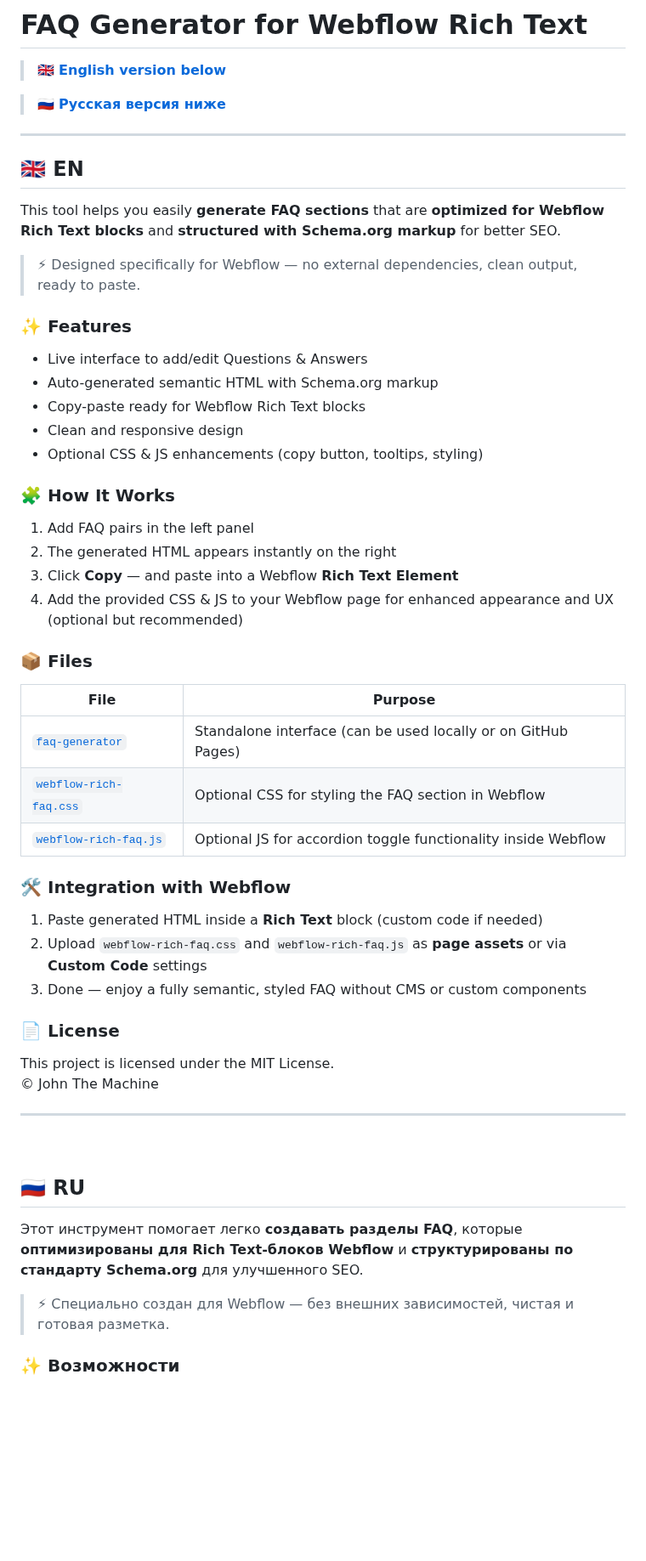
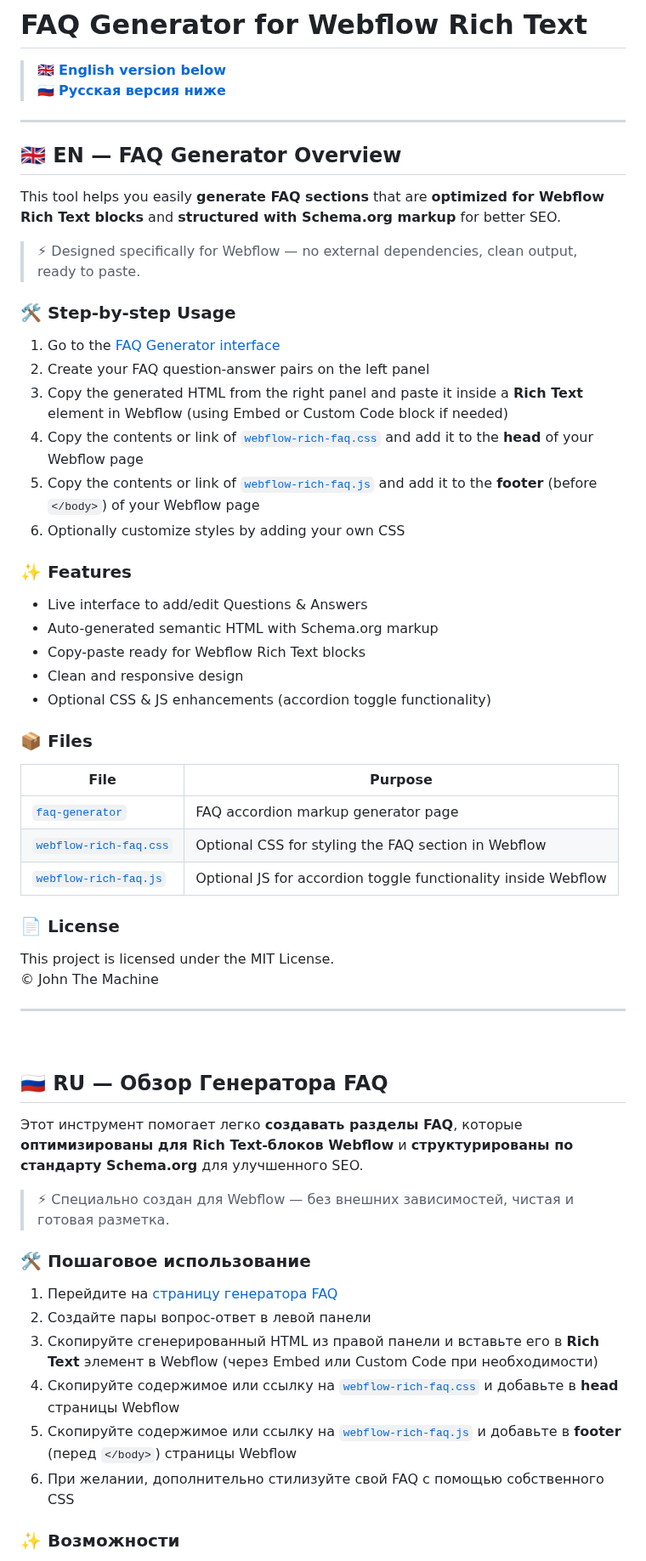
Before and after one commit to JohnSeagull/wf--faq-rich, a Markdown page: README.md, the part around one of its changes. Shown at 85% size. Rendered like a GitHub page; blank space fills up the shorter version.

```diff
--- a/README.md
+++ b/README.md
@@ -1,16 +1,24 @@
 # FAQ Generator for Webflow Rich Text
 
 > [🇬🇧 **English version below**](#-en)
-
 > [🇷🇺 **Русская версия ниже**](#-ru)
 
 ---
 
-## 🇬🇧 EN
+## 🇬🇧 EN — FAQ Generator Overview
 
 This tool helps you easily **generate FAQ sections** that are **optimized for Webflow Rich Text blocks** and **structured with Schema.org markup** for better SEO.
 
 > ⚡ Designed specifically for Webflow — no external dependencies, clean output, ready to paste.
+
+### 🛠 Step-by-step Usage
+
+1. Go to the [FAQ Generator interface](https://johnseagull.github.io/wf--faq-rich/)
+2. Create your FAQ question-answer pairs on the left panel
+3. Copy the generated HTML from the right panel and paste it inside a **Rich Text** element in Webflow (using Embed or Custom Code block if needed)
+4. Copy the contents or link of [`webflow-rich-faq.css`](https://john-the-machine.github.io/faq-generator/webflow-rich-faq.css) and add it to the **head** of your Webflow page
+5. Copy the contents or link of [`webflow-rich-faq.js`](https://john-the-machine.github.io/faq-generator/webflow-rich-faq.js) and add it to the **footer** (before `</body>`) of your Webflow page
+6. Optionally customize styles by adding your own CSS
 
 ### ✨ Features
 
@@ -18,28 +26,15 @@ This tool helps you easily **generate FAQ sections** that are **optimized for We
 - Auto-generated semantic HTML with Schema.org markup
 - Copy-paste ready for Webflow Rich Text blocks
 - Clean and responsive design
-- Optional CSS & JS enhancements (copy button, tooltips, styling)
-
-### 🧩 How It Works
-
-1. Add FAQ pairs in the left panel
-2. The generated HTML appears instantly on the right
-3. Click **Copy** — and paste into a Webflow **Rich Text Element**
-4. Add the provided CSS & JS to your Webflow page for enhanced appearance and UX (optional but recommended)
+- Optional CSS & JS enhancements (accordion toggle functionality)
 
 ### 📦 Files
 
 | File                   | Purpose                                                           |
 |------------------------|-------------------------------------------------------------------|
-| [`faq-generator`](https://johnseagull.github.io/wf--faq-rich/)   | Standalone interface (can be used locally or on GitHub Pages)     |
+| [`faq-generator`](https://johnseagull.github.io/wf--faq-rich/)   | FAQ accordion markup generator page                               |
 | [`webflow-rich-faq.css`](https://john-the-machine.github.io/faq-generator/webflow-rich-faq.css) | Optional CSS for styling the FAQ section in Webflow               |
 | [`webflow-rich-faq.js`](https://john-the-machine.github.io/faq-generator/webflow-rich-faq.js)  | Optional JS for accordion toggle functionality inside Webflow     |
-
-### 🛠 Integration with Webflow
-
-1. Paste generated HTML inside a **Rich Text** block (custom code if needed)
-2. Upload `webflow-rich-faq.css` and `webflow-rich-faq.js` as **page assets** or via **Custom Code** settings
-3. Done — enjoy a fully semantic, styled FAQ without CMS or custom components
 
 ### 📄 License
 
@@ -50,11 +45,20 @@ This project is licensed under the MIT License.
 
 &nbsp;
 &nbsp;
-## 🇷🇺 RU
+## 🇷🇺 RU — Обзор Генератора FAQ
 
 Этот инструмент помогает легко **создавать разделы FAQ**, которые **оптимизированы для Rich Text-блоков Webflow** и **структурированы по стандарту Schema.org** для улучшенного SEO.
 
 > ⚡ Специально создан для Webflow — без внешних зависимостей, чистая и готовая разметка.
+
+### 🛠 Пошаговое использование
+
+1. Перейдите на [страницу генератора FAQ](https://johnseagull.github.io/wf--faq-rich/)
+2. Создайте пары вопрос-ответ в левой панели
+3. Скопируйте сгенерированный HTML из правой панели и вставьте его в **Rich Text** элемент в Webflow (через Embed или Custom Code при необходимости)
+4. Скопируйте содержимое или ссылку на [`webflow-rich-faq.css`](https://john-the-machine.github.io/faq-generator/webflow-rich-faq.css) и добавьте в **head** страницы Webflow
+5. Скопируйте содержимое или ссылку на [`webflow-rich-faq.js`](https://john-the-machine.github.io/faq-generator/webflow-rich-faq.js) и добавьте в **footer** (перед `</body>`) страницы Webflow
+6. При желании, дополнительно стилизуйте свой FAQ с помощью собственного CSS
 
 ### ✨ Возможности
 
```
Also changed, not shown: other parts of README.md (+2 -15 lines).
